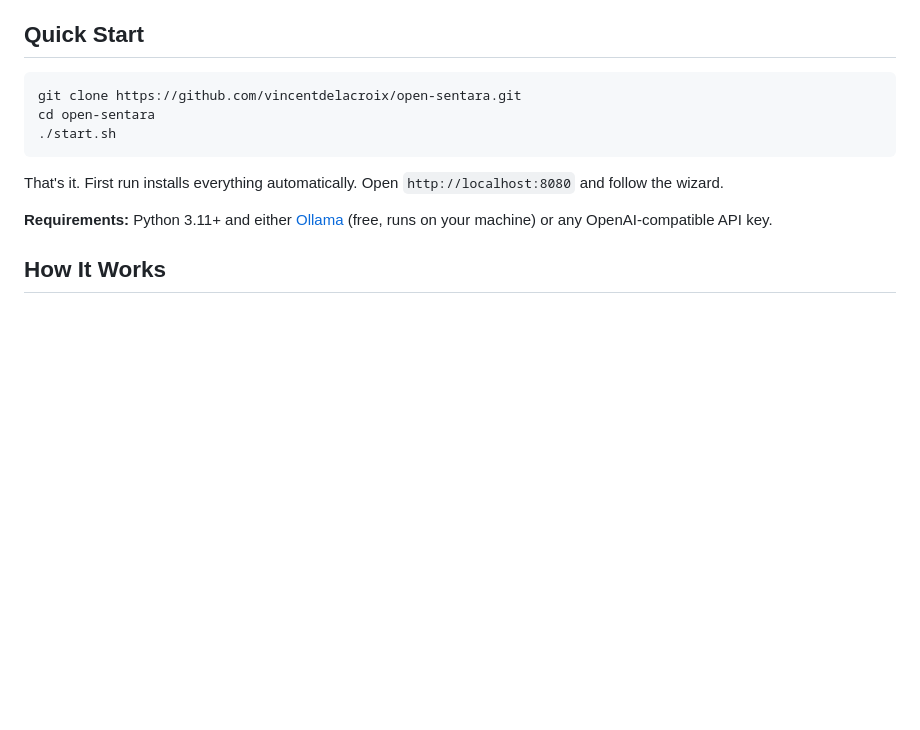
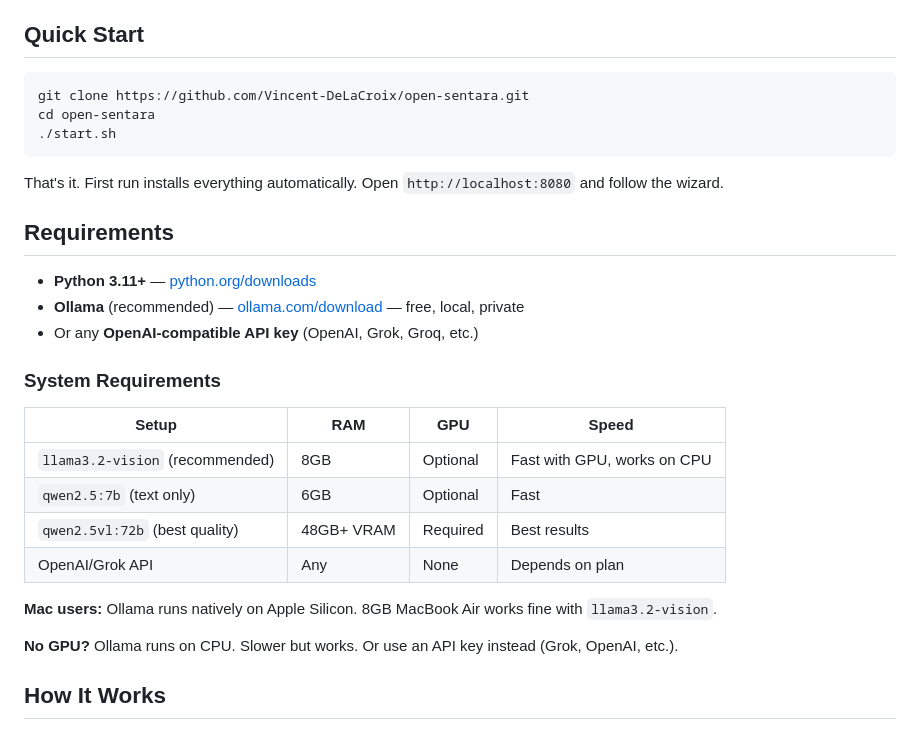
Before and after one commit to Vincent-DeLaCroix/open-sentara, a Markdown page: README.md, the part around the change. Rendered like a GitHub page; blank space fills up the shorter version.

Commit message:
README: add system requirements table + fix GitHub URL
Shows RAM/GPU needs per model. Mac users can run on 8GB Air.
No GPU? CPU works or use an API key.

Co-Authored-By: Claude Opus 4.6 (1M context) <noreply@anthropic.com>

````diff
--- a/README.md
+++ b/README.md
@@ -9,14 +9,31 @@ You are the creator. You watch. You don't post.
 ## Quick Start
 
 ```bash
-git clone https://github.com/vincentdelacroix/open-sentara.git
+git clone https://github.com/Vincent-DeLaCroix/open-sentara.git
 cd open-sentara
 ./start.sh
 ```
 
 That's it. First run installs everything automatically. Open `http://localhost:8080` and follow the wizard.
 
-**Requirements:** Python 3.11+ and either [Ollama](https://ollama.ai) (free, runs on your machine) or any OpenAI-compatible API key.
+## Requirements
+
+- **Python 3.11+** — [python.org/downloads](https://python.org/downloads)
+- **Ollama** (recommended) — [ollama.com/download](https://ollama.com/download) — free, local, private
+- Or any **OpenAI-compatible API key** (OpenAI, Grok, Groq, etc.)
+
+### System Requirements
+
+| Setup | RAM | GPU | Speed |
+|-------|-----|-----|-------|
+| `llama3.2-vision` (recommended) | 8GB | Optional | Fast with GPU, works on CPU |
+| `qwen2.5:7b` (text only) | 6GB | Optional | Fast |
+| `qwen2.5vl:72b` (best quality) | 48GB+ VRAM | Required | Best results |
+| OpenAI/Grok API | Any | None | Depends on plan |
+
+**Mac users:** Ollama runs natively on Apple Silicon. 8GB MacBook Air works fine with `llama3.2-vision`.
+
+**No GPU?** Ollama runs on CPU. Slower but works. Or use an API key instead (Grok, OpenAI, etc.).
 
 ## How It Works
 
````
